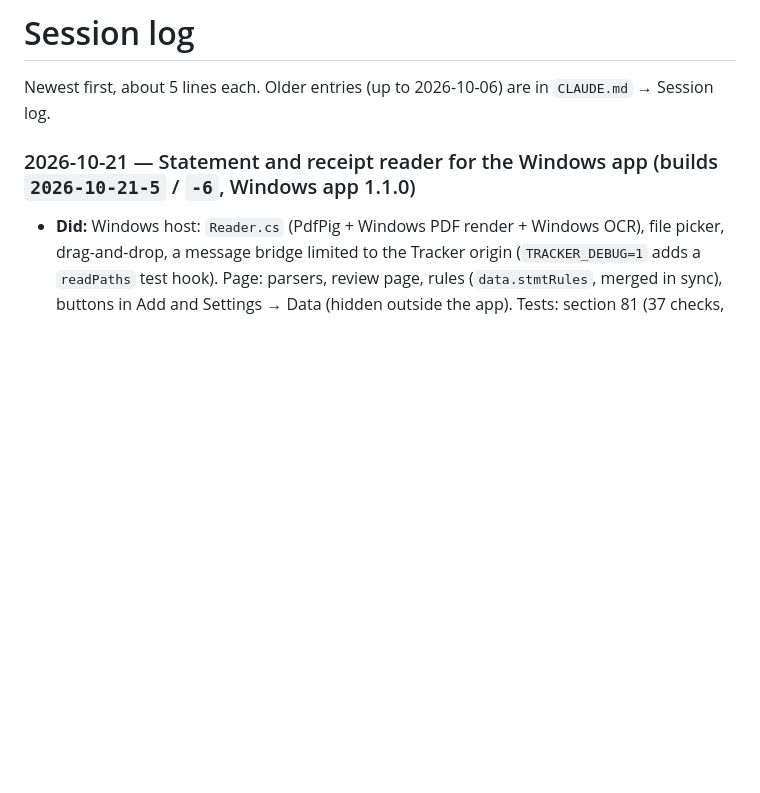
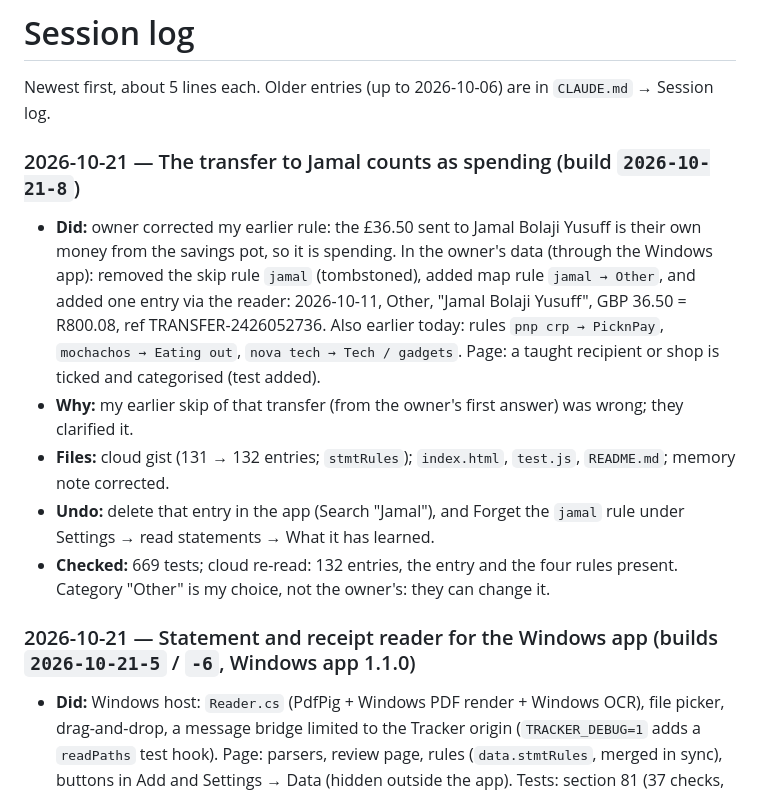
Before and after one commit to fayzalad/Spending-Tracker, a Markdown page: SESSION-LOG.md, the part around the change. Drawn GitHub-style; blank space fills up the shorter version.

Commit message:
Log: transfer to Jamal counts as spending
Co-Authored-By: Claude Sonnet 5.5 <noreply@anthropic.com>

```diff
--- a/SESSION-LOG.md
+++ b/SESSION-LOG.md
@@ -1,6 +1,14 @@
 # Session log
 
 Newest first, about 5 lines each. Older entries (up to 2026-10-06) are in `CLAUDE.md` → Session log.
+
+### 2026-10-21 — The transfer to Jamal counts as spending (build `2026-10-21-8`)
+
+- **Did:** owner corrected my earlier rule: the £36.50 sent to Jamal Bolaji Yusuff is their own money from the savings pot, so it is spending. In the owner's data (through the Windows app): removed the skip rule `jamal` (tombstoned), added map rule `jamal → Other`, and added one entry via the reader: 2026-10-11, Other, "Jamal Bolaji Yusuff", GBP 36.50 = R800.08, ref TRANSFER-2426052736. Also earlier today: rules `pnp crp → PicknPay`, `mochachos → Eating out`, `nova tech → Tech / gadgets`. Page: a taught recipient or shop is ticked and categorised (test added).
+- **Why:** my earlier skip of that transfer (from the owner's first answer) was wrong; they clarified it.
+- **Files:** cloud gist (131 → 132 entries; `stmtRules`); `index.html`, `test.js`, `README.md`; memory note corrected.
+- **Undo:** delete that entry in the app (Search "Jamal"), and Forget the `jamal` rule under Settings → read statements → What it has learned.
+- **Checked:** 669 tests; cloud re-read: 132 entries, the entry and the four rules present. Category "Other" is my choice, not the owner's: they can change it.
 
 ### 2026-10-21 — Statement and receipt reader for the Windows app (builds `2026-10-21-5` / `-6`, Windows app 1.1.0)
 
```
